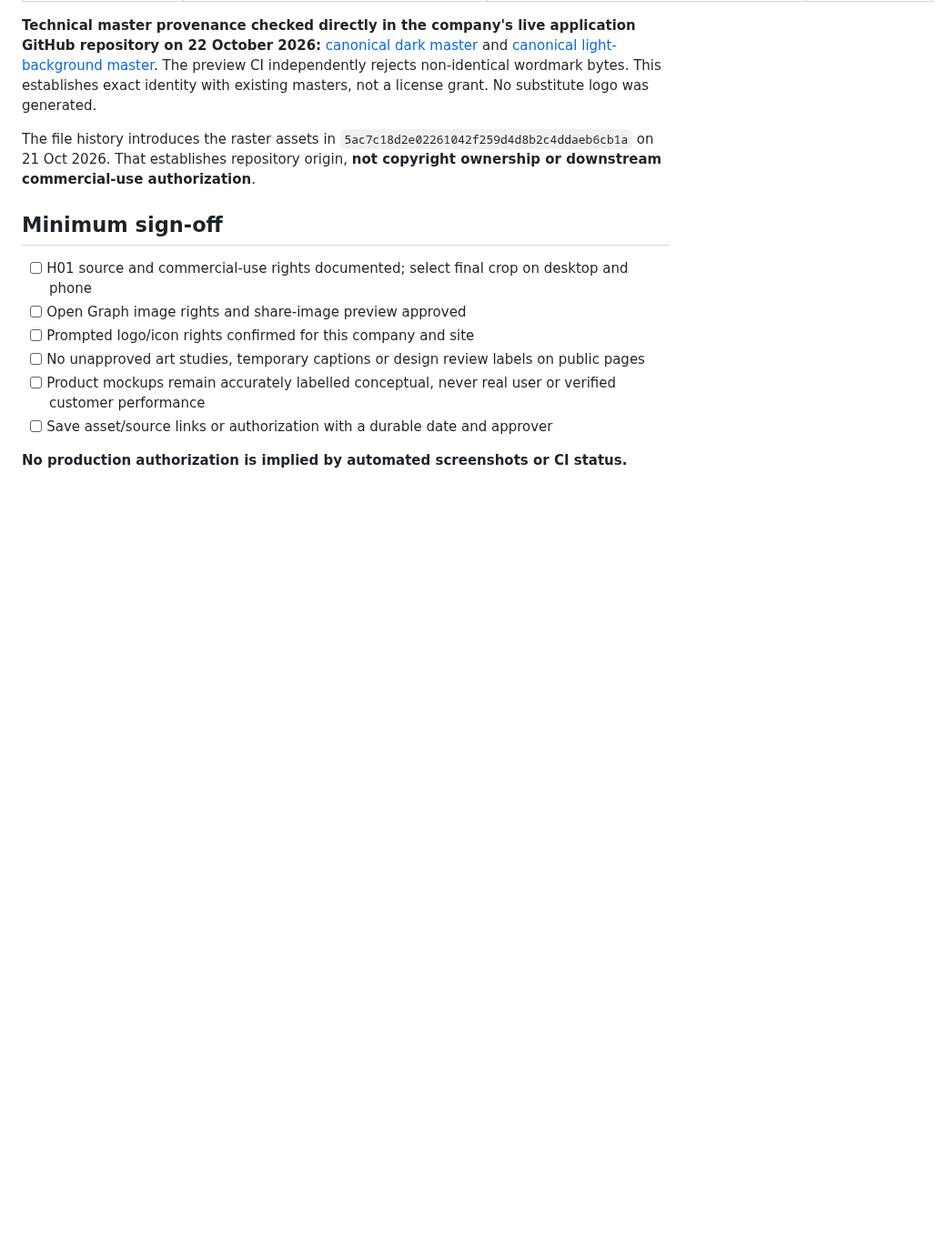
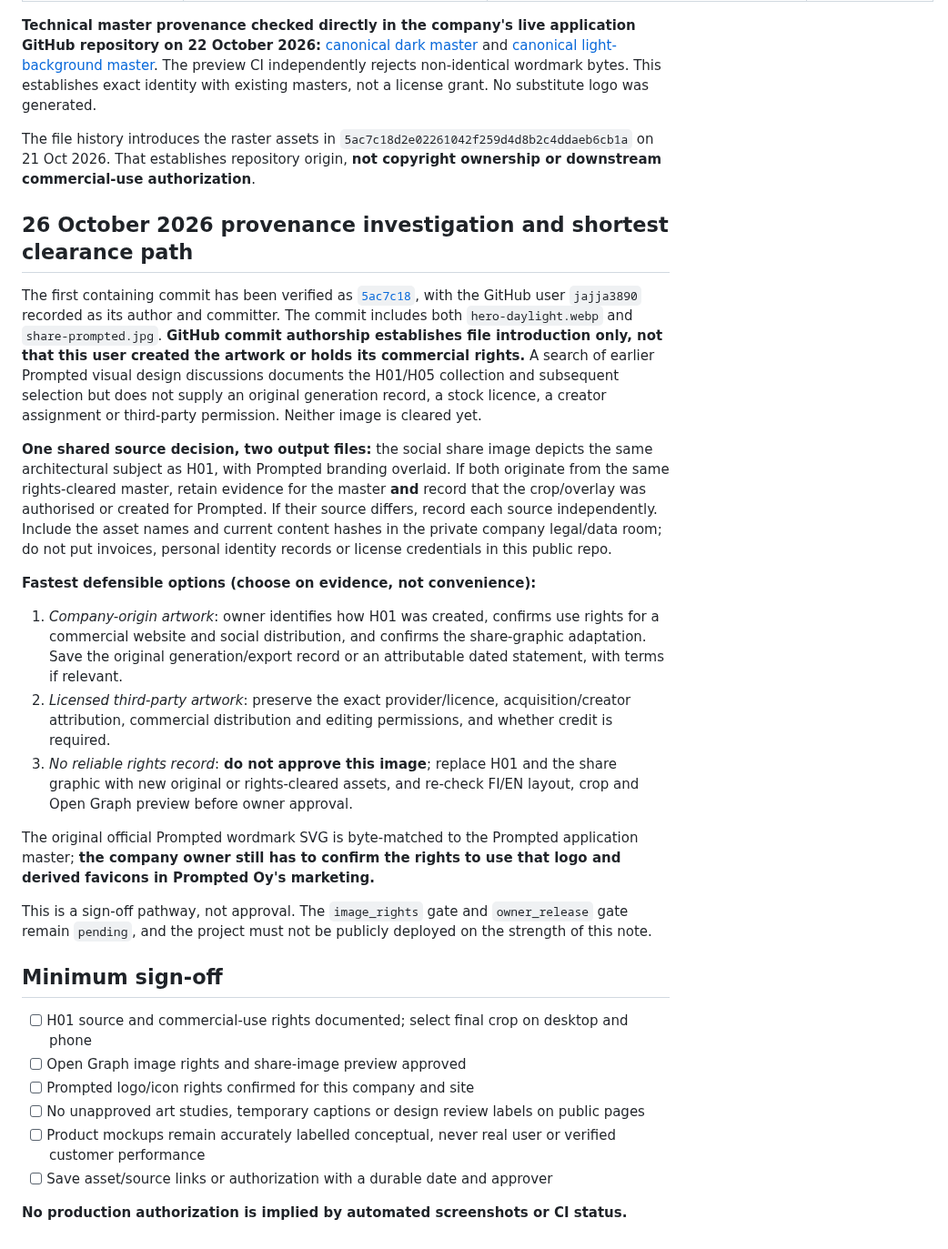
Before and after one commit to jajja3890/prompted-site, a Markdown page: IMAGE_RIGHTS_REGISTER.md, the part around the change. Shown at 91% size. Rendered like a GitHub page; blank space fills up the shorter version.

Commit message:
docs(assets): trace H01 and OG provenance and specify concrete commercial-rights evidence

```diff
--- a/IMAGE_RIGHTS_REGISTER.md
+++ b/IMAGE_RIGHTS_REGISTER.md
@@ -18,6 +18,21 @@ The connected repository provides file history and file usage. A Git commit is n
 
 The file history introduces the raster assets in `5ac7c18d2e02261042f259d4d8b2c4ddaeb6cb1a` on 21 Oct 2026. That establishes repository origin, **not copyright ownership or downstream commercial-use authorization**.
 
+## 26 October 2026 provenance investigation and shortest clearance path
+
+The first containing commit has been verified as [`5ac7c18`](https://github.com/jajja3890/prompted-site/commit/5ac7c18d2e02261042f259d4d8b2c4ddaeb6cb1a), with the GitHub user `jajja3890` recorded as its author and committer. The commit includes both `hero-daylight.webp` and `share-prompted.jpg`. **GitHub commit authorship establishes file introduction only, not that this user created the artwork or holds its commercial rights.** A search of earlier Prompted visual design discussions documents the H01/H05 collection and subsequent selection but does not supply an original generation record, a stock licence, a creator assignment or third-party permission. Neither image is cleared yet.
+
+**One shared source decision, two output files:** the social share image depicts the same architectural subject as H01, with Prompted branding overlaid. If both originate from the same rights-cleared master, retain evidence for the master **and** record that the crop/overlay was authorised or created for Prompted. If their source differs, record each source independently. Include the asset names and current content hashes in the private company legal/data room; do not put invoices, personal identity records or license credentials in this public repo.
+
+**Fastest defensible options (choose on evidence, not convenience):**
+1. *Company-origin artwork*: owner identifies how H01 was created, confirms use rights for a commercial website and social distribution, and confirms the share-graphic adaptation. Save the original generation/export record or an attributable dated statement, with terms if relevant.
+2. *Licensed third-party artwork*: preserve the exact provider/licence, acquisition/creator attribution, commercial distribution and editing permissions, and whether credit is required.
+3. *No reliable rights record*: **do not approve this image**; replace H01 and the share graphic with new original or rights-cleared assets, and re-check FI/EN layout, crop and Open Graph preview before owner approval.
+
+The original official Prompted wordmark SVG is byte-matched to the Prompted application master; **the company owner still has to confirm the rights to use that logo and derived favicons in Prompted Oy's marketing.**
+
+This is a sign-off pathway, not approval. The `image_rights` gate and `owner_release` gate remain `pending`, and the project must not be publicly deployed on the strength of this note.
+
 ## Minimum sign-off
 
 - [ ] H01 source and commercial-use rights documented; select final crop on desktop and phone
```
